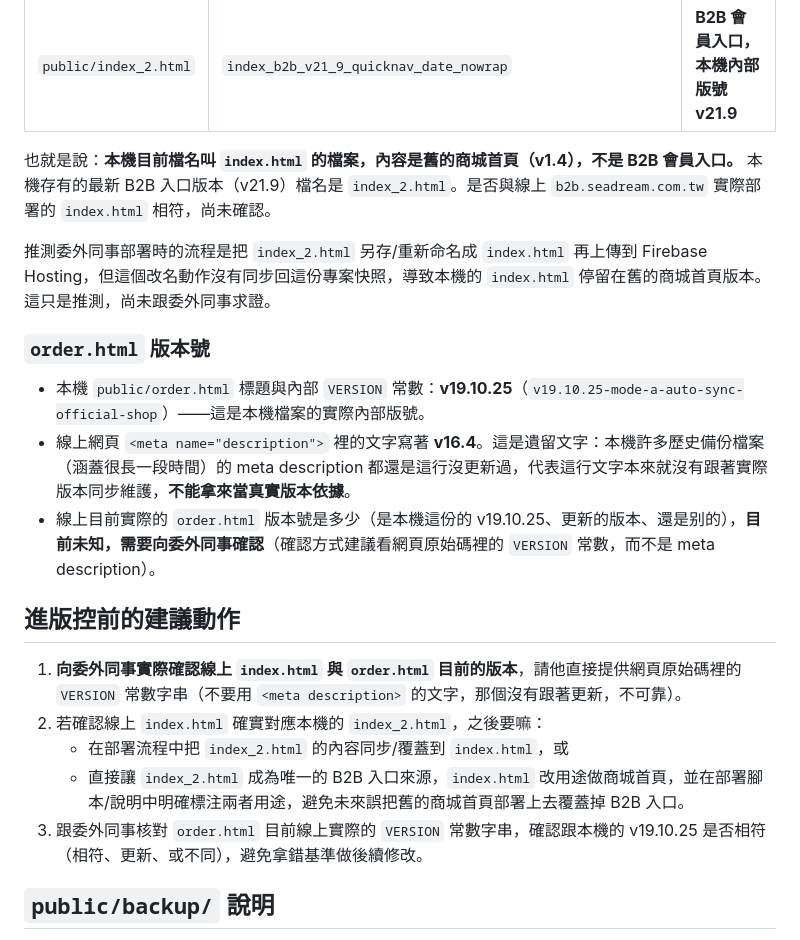
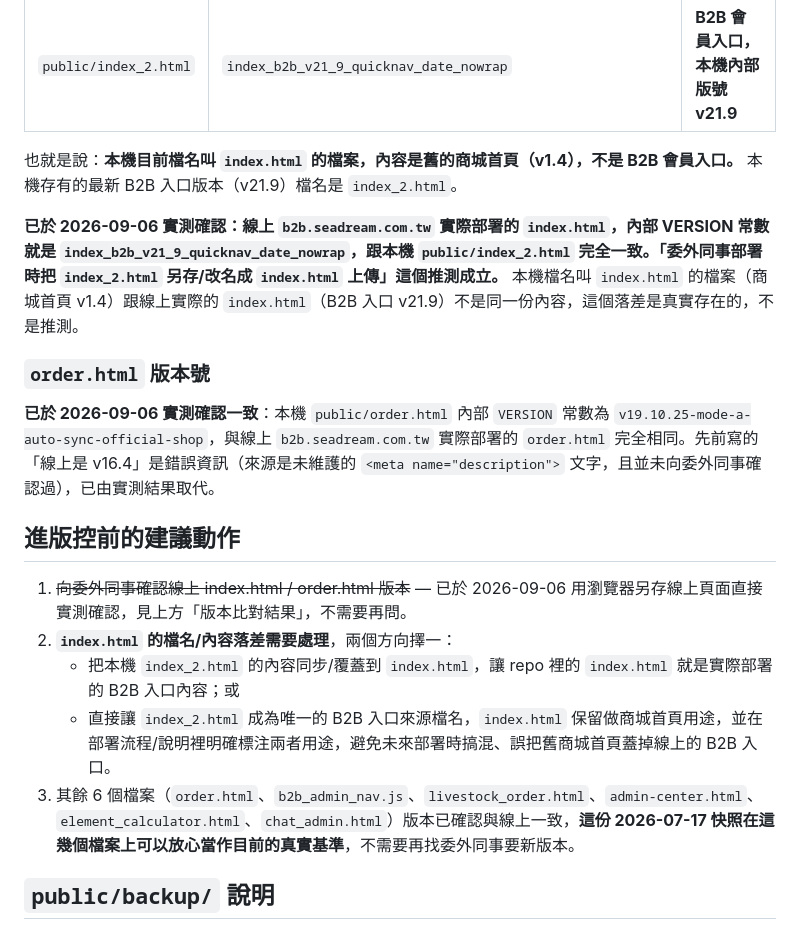
Before and after one commit to seadream-tw/seadream-b2b-site, a Markdown page: NOTES.md, the part around one of its changes. Drawn GitHub-style.

```diff
--- a/NOTES.md
+++ b/NOTES.md
@@ -19,23 +35,21 @@
 | `public/index_1.html` | `index_b2b_v21_8_application_notice_direct_approve_flow` | B2B 會員入口，v21.8（v21.9 的前一版） |
 | `public/index_2.html` | `index_b2b_v21_9_quicknav_date_nowrap` | **B2B 會員入口，本機內部版號 v21.9** |
 
-也就是說：**本機目前檔名叫 `index.html` 的檔案，內容是舊的商城首頁（v1.4），不是 B2B 會員入口。** 本機存有的最新 B2B 入口版本（v21.9）檔名是 `index_2.html`。是否與線上 `b2b.seadream.com.tw` 實際部署的 `index.html` 相符，尚未確認。
+也就是說：**本機目前檔名叫 `index.html` 的檔案，內容是舊的商城首頁（v1.4），不是 B2B 會員入口。** 本機存有的最新 B2B 入口版本（v21.9）檔名是 `index_2.html`。
 
-推測委外同事部署時的流程是把 `index_2.html` 另存/重新命名成 `index.html` 再上傳到 Firebase Hosting，但這個改名動作沒有同步回這份專案快照，導致本機的 `index.html` 停留在舊的商城首頁版本。這只是推測，尚未跟委外同事求證。
+**已於 2026-09-06 實測確認：線上 `b2b.seadream.com.tw` 實際部署的 `index.html`，內部 VERSION 常數就是 `index_b2b_v21_9_quicknav_date_nowrap`，跟本機 `public/index_2.html` 完全一致。「委外同事部署時把 `index_2.html` 另存/改名成 `index.html` 上傳」這個推測成立。** 本機檔名叫 `index.html` 的檔案（商城首頁 v1.4）跟線上實際的 `index.html`（B2B 入口 v21.9）不是同一份內容，這個落差是真實存在的，不是推測。
 
 ### `order.html` 版本號
 
-- 本機 `public/order.html` 標題與內部 `VERSION` 常數：**v19.10.25**（`v19.10.25-mode-a-auto-sync-official-shop`）——這是本機檔案的實際內部版號。
-- 線上網頁 `<meta name="description">` 裡的文字寫著 **v16.4**。這是遺留文字：本機許多歷史備份檔案（涵蓋很長一段時間）的 meta description 都還是這行沒更新過，代表這行文字本來就沒有跟著實際版本同步維護，**不能拿來當真實版本依據**。
-- 線上目前實際的 `order.html` 版本號是多少（是本機這份的 v19.10.25、更新的版本、還是别的），**目前未知，需要向委外同事確認**（確認方式建議看網頁原始碼裡的 `VERSION` 常數，而不是 meta description）。
+**已於 2026-09-06 實測確認一致**：本機 `public/order.html` 內部 `VERSION` 常數為 `v19.10.25-mode-a-auto-sync-official-shop`，與線上 `b2b.seadream.com.tw` 實際部署的 `order.html` 完全相同。先前寫的「線上是 v16.4」是錯誤資訊（來源是未維護的 `<meta name="description">` 文字，且並未向委外同事確認過），已由實測結果取代。
 
 ## 進版控前的建議動作
 
-1. **向委外同事實際確認線上 `index.html` 與 `order.html` 目前的版本**，請他直接提供網頁原始碼裡的 `VERSION` 常數字串（不要用 `<meta description>` 的文字，那個沒有跟著更新，不可靠）。
-2. 若確認線上 `index.html` 確實對應本機的 `index_2.html`，之後要嘛：
-   - 在部署流程中把 `index_2.html` 的內容同步/覆蓋到 `index.html`，或
-   - 直接讓 `index_2.html` 成為唯一的 B2B 入口來源，`index.html` 改用途做商城首頁，並在部署腳本/說明中明確標注兩者用途，避免未來誤把舊的商城首頁部署上去覆蓋掉 B2B 入口。
-3. 跟委外同事核對 `order.html` 目前線上實際的 `VERSION` 常數字串，確認跟本機的 v19.10.25 是否相符（相符、更新、或不同），避免拿錯基準做後續修改。
+1. ~~向委外同事確認線上 index.html / order.html 版本~~ — 已於 2026-09-06 用瀏覽器另存線上頁面直接實測確認，見上方「版本比對結果」，不需要再問。
+2. **`index.html` 的檔名/內容落差需要處理**，兩個方向擇一：
+   - 把本機 `index_2.html` 的內容同步/覆蓋到 `index.html`，讓 repo 裡的 `index.html` 就是實際部署的 B2B 入口內容；或
+   - 直接讓 `index_2.html` 成為唯一的 B2B 入口來源檔名，`index.html` 保留做商城首頁用途，並在部署流程/說明裡明確標注兩者用途，避免未來部署時搞混、誤把舊商城首頁蓋掉線上的 B2B 入口。
+3. 其餘 6 個檔案（`order.html`、`b2b_admin_nav.js`、`livestock_order.html`、`admin-center.html`、`element_calculator.html`、`chat_admin.html`）版本已確認與線上一致，**這份 2026-07-17 快照在這幾個檔案上可以放心當作目前的真實基準**，不需要再找委外同事要新版本。
 
 ## `public/backup/` 說明
 
```
Also changed, not shown: other parts of NOTES.md (+20 -4 lines).
